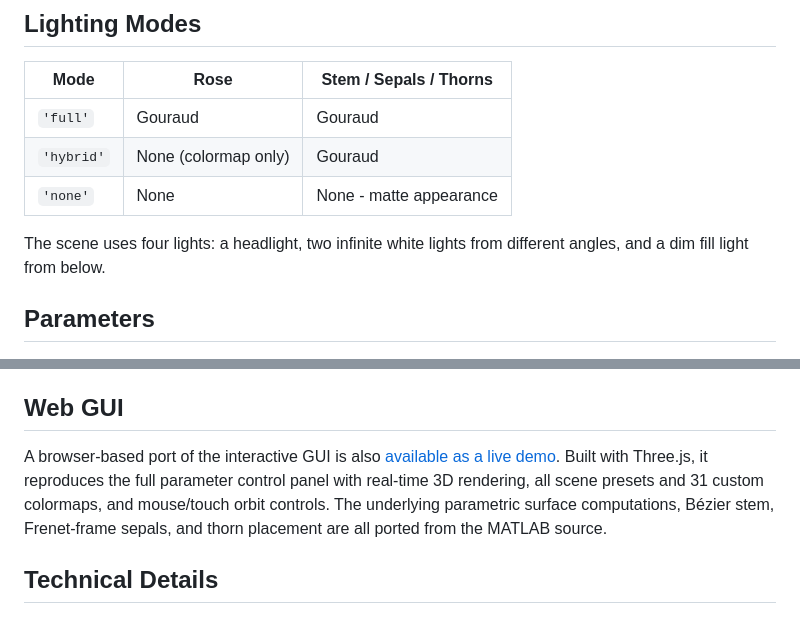
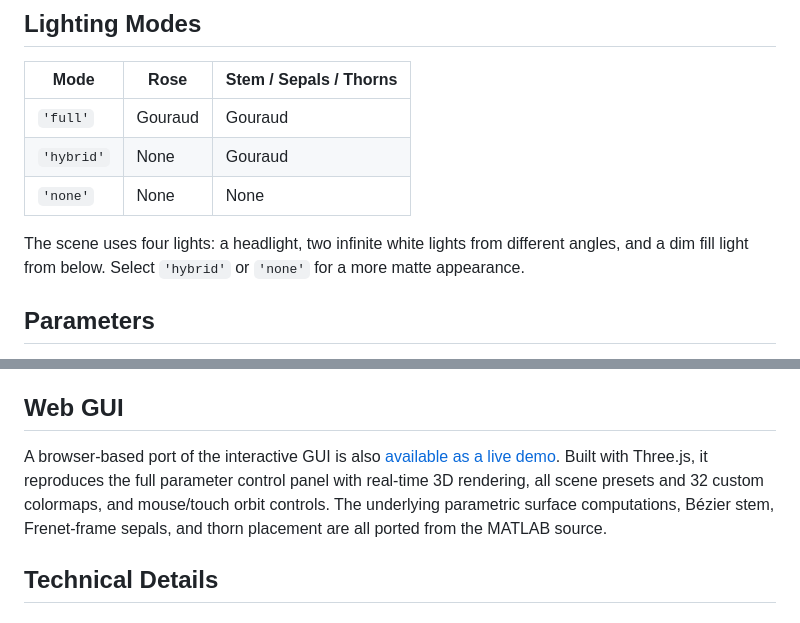
Before and after one commit to Vasileios-Bellos/BloomingRose, a Markdown page: README.md, 2 parts joined by grey strips. Rendered like a GitHub page.

```diff
--- a/README.md
+++ b/README.md
@@ -68,10 +75,10 @@ Any MATLAB built-in colormap also works: `roseColormap('turbo')`, `roseColormap(
 | Mode | Rose | Stem / Sepals / Thorns |
 |------|------|------------------------|
 | `'full'` | Gouraud | Gouraud |
-| `'hybrid'` | None (colormap only) | Gouraud |
-| `'none'` | None | None - matte appearance |
+| `'hybrid'` | None | Gouraud |
+| `'none'` | None | None |
 
-The scene uses four lights: a headlight, two infinite white lights from different angles, and a dim fill light from below.
+The scene uses four lights: a headlight, two infinite white lights from different angles, and a dim fill light from below. Select `'hybrid'` or `'none'` for a more matte appearance.
 
 ## Parameters
 
@@ -151,7 +158,7 @@ Scene presets, colormap modes, lighting modes, colormap limits, and background c
 
 ## Web GUI
 
-A browser-based port of the interactive GUI is also [available as a live demo](https://vasileios-bellos.github.io/BloomingRose/). Built with Three.js, it reproduces the full parameter control panel with real-time 3D rendering, all scene presets and 31 custom colormaps, and mouse/touch orbit controls. The underlying parametric surface computations, Bézier stem, Frenet-frame sepals, and thorn placement are all ported from the MATLAB source.
+A browser-based port of the interactive GUI is also [available as a live demo](https://vasileios-bellos.github.io/BloomingRose/). Built with Three.js, it reproduces the full parameter control panel with real-time 3D rendering, all scene presets and 32 custom colormaps, and mouse/touch orbit controls. The underlying parametric surface computations, Bézier stem, Frenet-frame sepals, and thorn placement are all ported from the MATLAB source.
 
 ## Technical Details
 
```
Also changed, not shown: other parts of README.md (+14 -7 lines).
